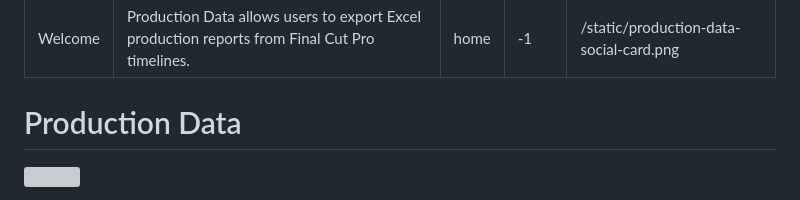
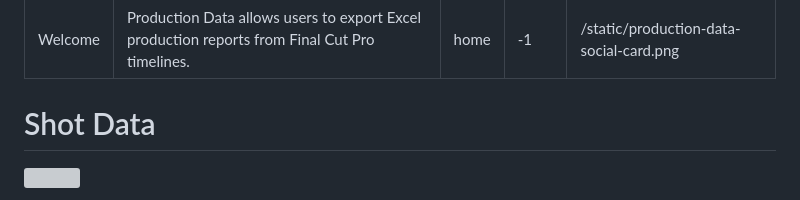
Before and after one commit to TheAcharya/ShotData-Website, a Markdown page: docs/README.md, the part around the change. Drawn GitHub-style; grey boxes are pictures that could not be loaded.

```diff
--- a/docs/README.md
+++ b/docs/README.md
@@ -6,7 +6,7 @@ order: -1
 image: /static/production-data-social-card.png
 ---
 
-# Production Data
+# Shot Data
 
 ![](/static/production-data-social-card.png)
 
```
